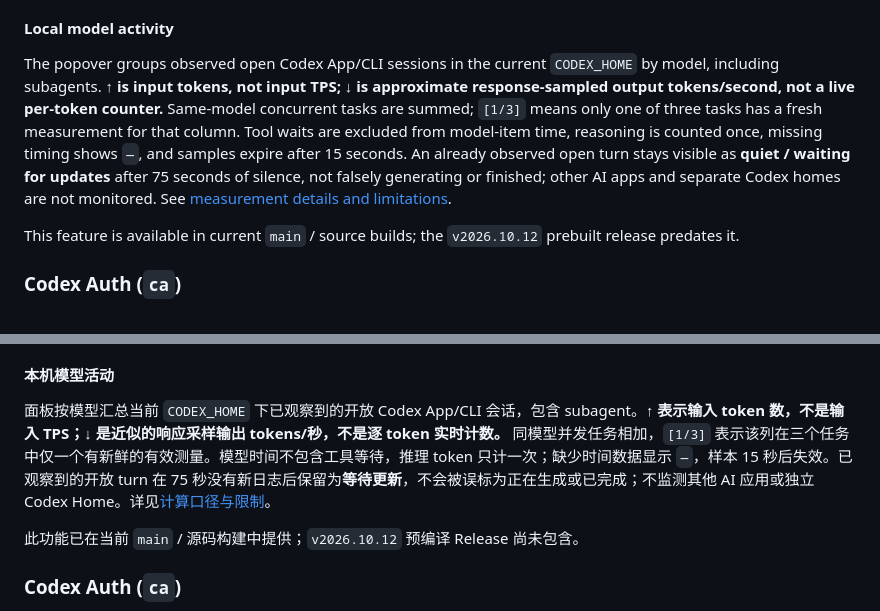
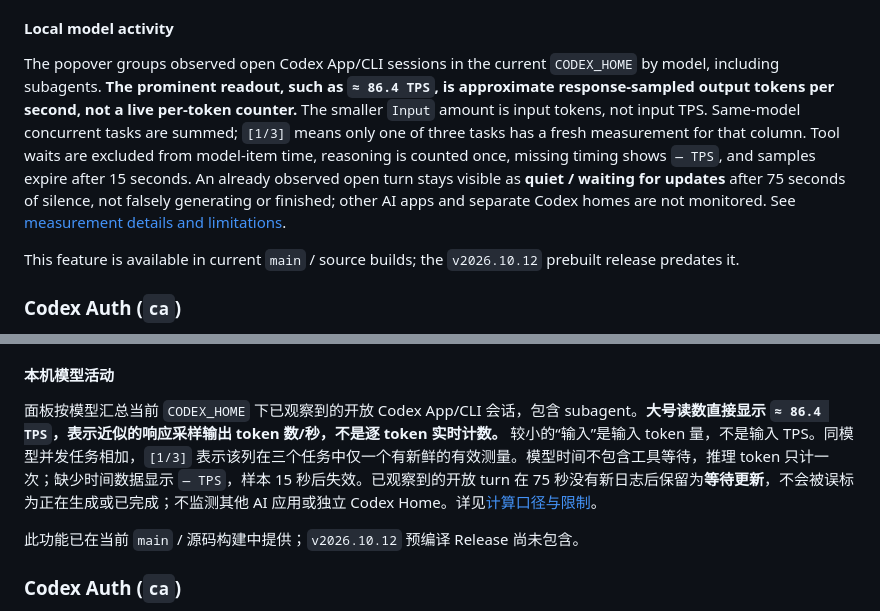
Before and after one commit to D-acoo1/codex-auth-tools, a Markdown page: README.md, 2 parts joined by grey strips. Rendered like a GitHub page.

Commit message:
Emphasize model TPS and simplify input usage

```diff
--- a/README.md
+++ b/README.md
@@ -82,7 +82,7 @@ Red and yellow are independent, so both can be lit when one result is waiting wh
 
 #### Local model activity
 
-The popover groups observed open Codex App/CLI sessions in the current `CODEX_HOME` by model, including subagents. **↑ is input tokens, not input TPS; ↓ is approximate response-sampled output tokens/second, not a live per-token counter.** Same-model concurrent tasks are summed; `[1/3]` means only one of three tasks has a fresh measurement for that column. Tool waits are excluded from model-item time, reasoning is counted once, missing timing shows `—`, and samples expire after 15 seconds. An already observed open turn stays visible as **quiet / waiting for updates** after 75 seconds of silence, not falsely generating or finished; other AI apps and separate Codex homes are not monitored. See [measurement details and limitations](docs/codex-balance.md#local-model-activity).
+The popover groups observed open Codex App/CLI sessions in the current `CODEX_HOME` by model, including subagents. **The prominent readout, such as `≈ 86.4 TPS`, is approximate response-sampled output tokens per second, not a live per-token counter.** The smaller `Input` amount is input tokens, not input TPS. Same-model concurrent tasks are summed; `[1/3]` means only one of three tasks has a fresh measurement for that column. Tool waits are excluded from model-item time, reasoning is counted once, missing timing shows `— TPS`, and samples expire after 15 seconds. An already observed open turn stays visible as **quiet / waiting for updates** after 75 seconds of silence, not falsely generating or finished; other AI apps and separate Codex homes are not monitored. See [measurement details and limitations](docs/codex-balance.md#local-model-activity).
 
 This feature is available in current `main` / source builds; the `v2026.10.12` prebuilt release predates it.
 
@@ -354,7 +354,7 @@ Codex 会把当前登录状态保存在本机，但多账号或 API 中转用户
 
 #### 本机模型活动
 
-面板按模型汇总当前 `CODEX_HOME` 下已观察到的开放 Codex App/CLI 会话，包含 subagent。**↑ 表示输入 token 数，不是输入 TPS；↓ 是近似的响应采样输出 tokens/秒，不是逐 token 实时计数。** 同模型并发任务相加，`[1/3]` 表示该列在三个任务中仅一个有新鲜的有效测量。模型时间不包含工具等待，推理 token 只计一次；缺少时间数据显示 `—`，样本 15 秒后失效。已观察到的开放 turn 在 75 秒没有新日志后保留为**等待更新**，不会被误标为正在生成或已完成；不监测其他 AI 应用或独立 Codex Home。详见[计算口径与限制](docs/codex-balance.md#local-model-activity)。
+面板按模型汇总当前 `CODEX_HOME` 下已观察到的开放 Codex App/CLI 会话，包含 subagent。**大号读数直接显示 `≈ 86.4 TPS`，表示近似的响应采样输出 token 数/秒，不是逐 token 实时计数。** 较小的“输入”是输入 token 量，不是输入 TPS。同模型并发任务相加，`[1/3]` 表示该列在三个任务中仅一个有新鲜的有效测量。模型时间不包含工具等待，推理 token 只计一次；缺少时间数据显示 `— TPS`，样本 15 秒后失效。已观察到的开放 turn 在 75 秒没有新日志后保留为**等待更新**，不会被误标为正在生成或已完成；不监测其他 AI 应用或独立 Codex Home。详见[计算口径与限制](docs/codex-balance.md#local-model-activity)。
 
 此功能已在当前 `main` / 源码构建中提供；`v2026.10.12` 预编译 Release 尚未包含。
 
```
Also changed, not shown: docs/codex-balance.md (+4 -4 lines), assets/popover-sample-en.png, assets/popover-sample-zh-Hans.png, 3 other files.
